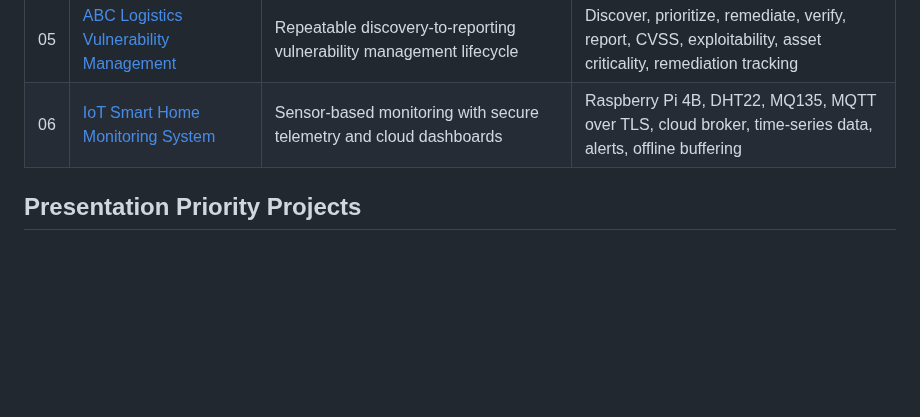
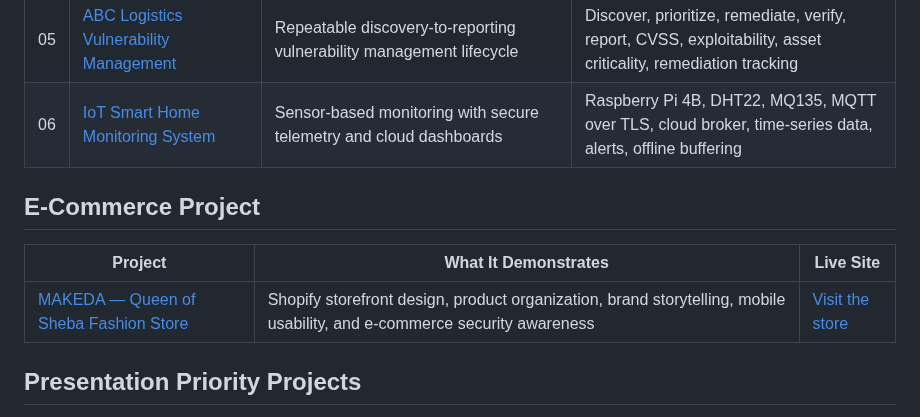
Before and after one commit to AyalewG8/cybersecurity-portfolio, a Markdown page: README.md, the part around the change. GitHub-like rendering; blank space fills up the shorter version.

Commit message:
Add Makeda Shopify project to portfolio README

```diff
--- a/README.md
+++ b/README.md
@@ -34,6 +34,12 @@ These six projects match my current portfolio presentation and 29-page submissio
 | 04 | [RetailHub OWASP Web Assessment](projects/web-application-security/README.md) | OWASP Top 10 review and prioritized remediation plan for a public e-commerce application | Broken access control, injection, XSS, MFA, WAF, OAuth 2.0, SAST/DAST, secure SDLC |
 | 05 | [ABC Logistics Vulnerability Management](projects/threat-vulnerability-management/README.md) | Repeatable discovery-to-reporting vulnerability management lifecycle | Discover, prioritize, remediate, verify, report, CVSS, exploitability, asset criticality, remediation tracking |
 | 06 | [IoT Smart Home Monitoring System](projects/iot-smart-home-monitoring/README.md) | Sensor-based monitoring with secure telemetry and cloud dashboards | Raspberry Pi 4B, DHT22, MQ135, MQTT over TLS, cloud broker, time-series data, alerts, offline buffering |
+
+## E-Commerce Project
+
+| Project | What It Demonstrates | Live Site |
+|---|---|---|
+| [MAKEDA — Queen of Sheba Fashion Store](projects/makeda-shopify-ecommerce/README.md) | Shopify storefront design, product organization, brand storytelling, mobile usability, and e-commerce security awareness | [Visit the store](https://www-queen-of-hseba.myshopify.com/) |
 
 ## Presentation Priority Projects
 
```
